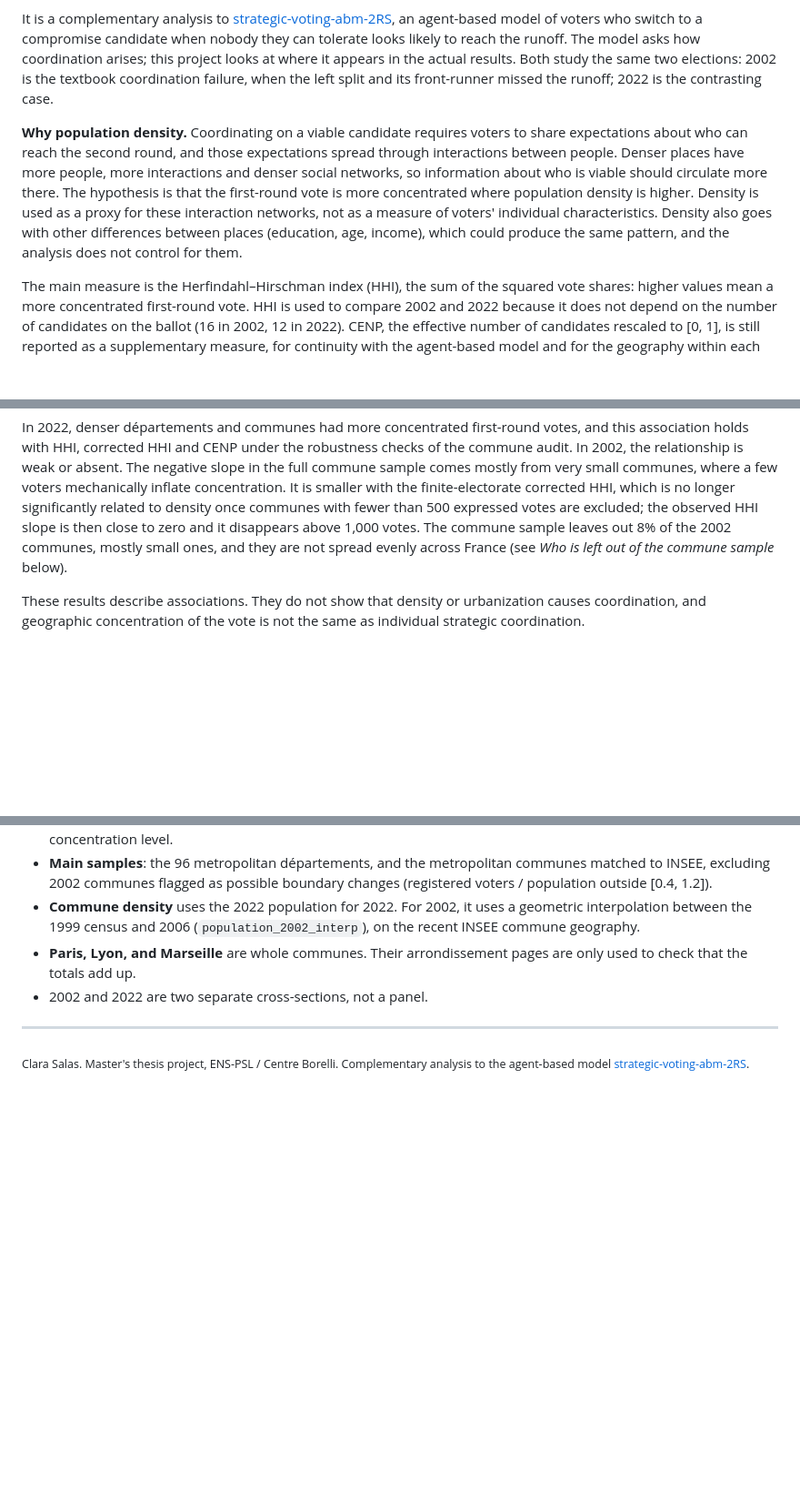
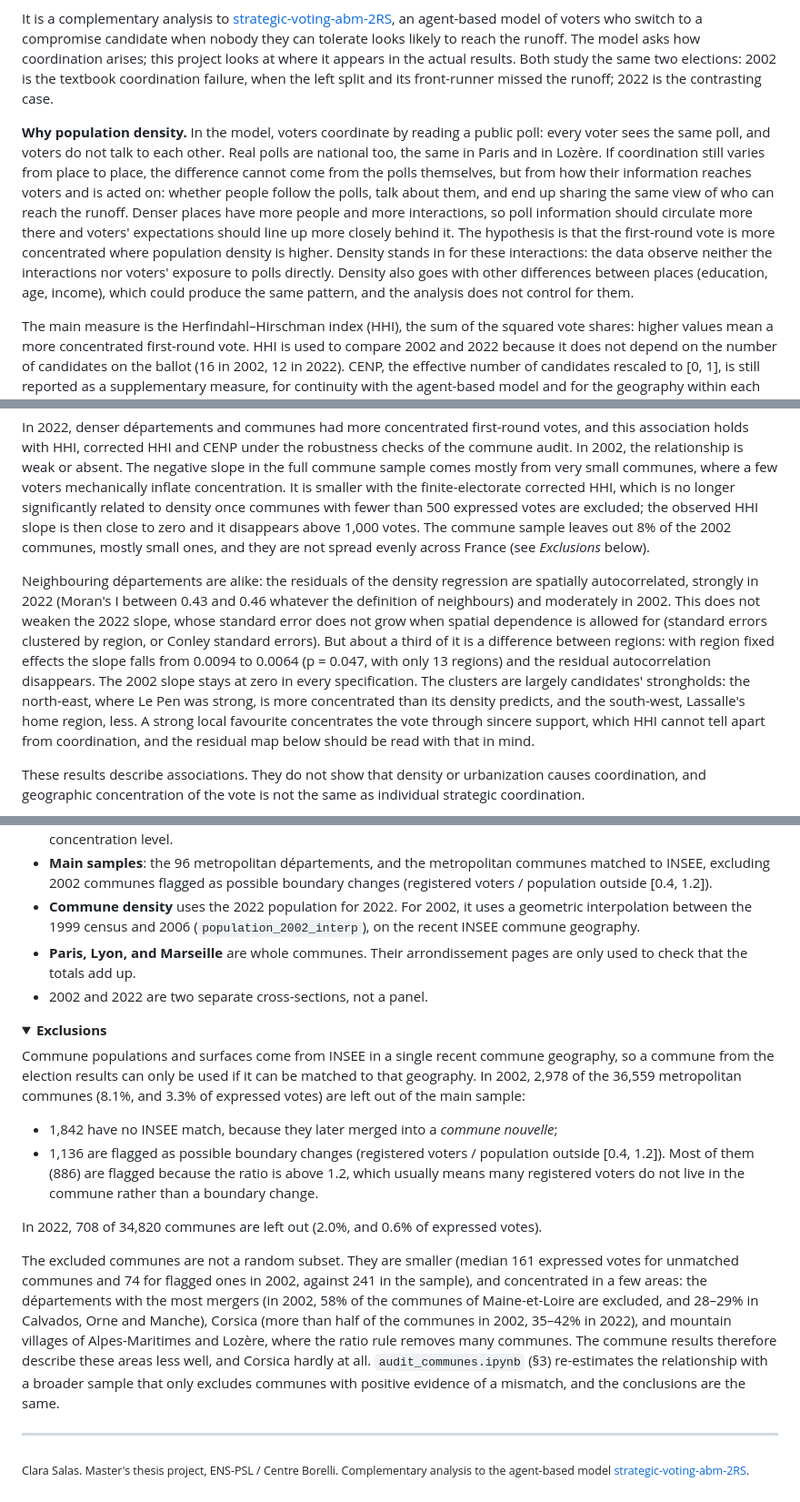
Before and after one commit to clarasalas/strategic-voting-geo-2RS, a Markdown page: README.md, 3 parts joined by grey strips. Shown at 91% size. Drawn GitHub-style; folded sections open; blank space fills up the shorter version.

Commit message:
README: poll-based density hypothesis, spatial autocorrelation findings, collapsible Exclusions
Co-Authored-By: Claude Opus 5.5 <noreply@anthropic.com>

```diff
--- a/README.md
+++ b/README.md
@@ -36,13 +36,16 @@ reach the runoff. The model asks how coordination arises; this project looks at
 results. Both study the same two elections: 2002 is the textbook coordination failure, when the left split and its
 front-runner missed the runoff; 2022 is the contrasting case.
 
-**Why population density.** Coordinating on a viable candidate requires voters to share expectations about who can
-reach the second round, and those expectations spread through interactions between people. Denser places have more
-people, more interactions and denser social networks, so information about who is viable should circulate more
-there. The hypothesis is that the first-round vote is more concentrated where population density is higher. Density
-is used as a proxy for these interaction networks, not as a measure of voters' individual characteristics. Density
-also goes with other differences between places (education, age, income), which could produce the same pattern, and
-the analysis does not control for them.
+**Why population density.** In the model, voters coordinate by reading a public poll: every voter sees the same poll,
+and voters do not talk to each other. Real polls are national too, the same in Paris and in Lozère. If coordination
+still varies from place to place, the difference cannot come from the polls themselves, but from how their
+information reaches voters and is acted on: whether people follow the polls, talk about them, and end up sharing the
+same view of who can reach the runoff. Denser places have more people and more interactions, so poll information
+should circulate more there and voters' expectations should line up more closely behind it. The hypothesis is that
+the first-round vote is more concentrated where population density is higher. Density stands in for these
+interactions: the data observe neither the interactions nor voters' exposure to polls directly. Density also goes with
+other differences between places (education, age, income), which could produce the same pattern, and the analysis
+does not control for them.
 
 The main measure is the Herfindahl–Hirschman index (HHI), the sum of the squared vote shares: higher values mean a
 more concentrated first-round vote. HHI is used to compare 2002 and 2022 because it does not depend on the number of
@@ -74,8 +77,17 @@ absent. The negative slope in the full commune sample comes mostly from very sma
 mechanically inflate concentration. It is smaller with the finite-electorate corrected HHI, which is no longer
 significantly related to density once communes with fewer than 500 expressed votes are excluded; the observed HHI
 slope is then close to zero and it disappears above 1,000 votes. The commune sample leaves out 8% of the 2002
-communes, mostly small ones, and they are not spread evenly across France (see *Who is left out of the commune sample*
-below).
+communes, mostly small ones, and they are not spread evenly across France (see *Exclusions* below).
+
+Neighbouring départements are alike: the residuals of the density regression are spatially autocorrelated, strongly in
+2022 (Moran's I between 0.43 and 0.46 whatever the definition of neighbours) and moderately in 2002. This does not
+weaken the 2022 slope, whose standard error does not grow when spatial dependence is allowed for (standard errors
+clustered by region, or Conley standard errors). But about a third of it is a difference between regions: with region
+fixed effects the slope falls from 0.0094 to 0.0064 (p = 0.047, with only 13 regions) and the residual
+autocorrelation disappears. The 2002 slope stays at zero in every specification. The clusters are largely candidates'
+strongholds: the north-east, where Le Pen was strong, is more concentrated than its density predicts, and the
+south-west, Lassalle's home region, less. A strong local favourite concentrates the vote through sincere support,
+which HHI cannot tell apart from coordination, and the residual map below should be read with that in mind.
 
 These results describe associations. They do not show that density or urbanization causes coordination, and
 geographic concentration of the vote is not the same as individual strategic coordination.
@@ -230,6 +222,30 @@ of the data folder.
 
 </details>
 
+<details>
+<summary><strong>Exclusions</strong></summary>
+
+Commune populations and surfaces come from INSEE in a single recent commune geography, so a commune from the election
+results can only be used if it can be matched to that geography. In 2002, 2,978 of the 36,559 metropolitan communes
+(8.1%, and 3.3% of expressed votes) are left out of the main sample:
+
+* 1,842 have no INSEE match, because they later merged into a *commune nouvelle*;
+* 1,136 are flagged as possible boundary changes (registered voters / population outside [0.4, 1.2]). Most of them
+  (886) are flagged because the ratio is above 1.2, which usually means many registered voters do not live in the
+  commune rather than a boundary change.
+
+In 2022, 708 of 34,820 communes are left out (2.0%, and 0.6% of expressed votes).
+
+The excluded communes are not a random subset. They are smaller (median 161 expressed votes for unmatched communes
+and 74 for flagged ones in 2002, against 241 in the sample), and concentrated in a few areas: the départements with
+the most mergers (in 2002, 58% of the communes of Maine-et-Loire are excluded, and 28–29% in Calvados, Orne and
+Manche), Corsica (more than half of the communes in 2002, 35–42% in 2022), and mountain villages of Alpes-Maritimes and
+Lozère, where the ratio rule removes many communes. The commune results therefore describe these areas less well, and
+Corsica hardly at all. `audit_communes.ipynb` (§3) re-estimates the relationship with a broader sample that only
+excludes communes with positive evidence of a mismatch, and the conclusions are the same.
+
+</details>
+
 ---
 
 <sub>Clara Salas. Master's thesis project, ENS-PSL / Centre Borelli. Complementary analysis to the agent-based model
```
Also changed, not shown: other parts of README.md (+1 -21 lines).
